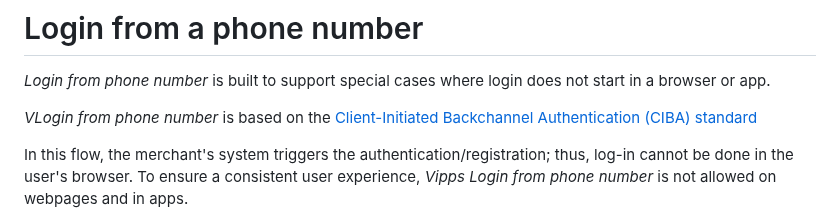
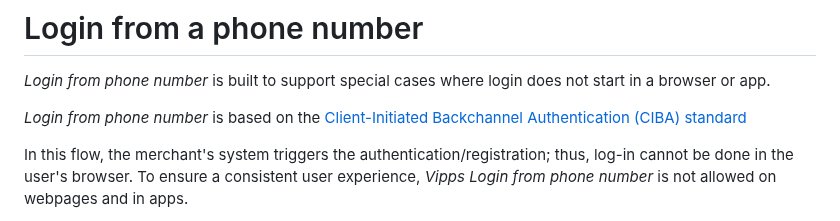
Before and after one commit to vippsas/vipps-login-api, a Markdown page: api-guide/flows/phone-number-ciba-flows.md, the part around the change. Rendered like a GitHub page.

Commit message:
Update api-guide/flows/phone-number-ciba-flows.md
Co-authored-by: Jon Kjennbakken <jon.kjennbakken@vipps.no>

```diff
--- a/api-guide/flows/phone-number-ciba-flows.md
+++ b/api-guide/flows/phone-number-ciba-flows.md
@@ -13,7 +13,7 @@ END_METADATA -->
 
 _Login from phone number_ is built to support special cases where login does not start in a browser or app.
 
-_VLogin from phone number_ is based on the
+_Login from phone number_ is based on the
 [Client-Initiated Backchannel Authentication (CIBA) standard](https://openid.net/specs/openid-client-initiated-backchannel-authentication-core-1_0.html)
 
 In this flow, the merchant's system triggers the authentication/registration; thus, log-in cannot be done in the user's browser.
```
